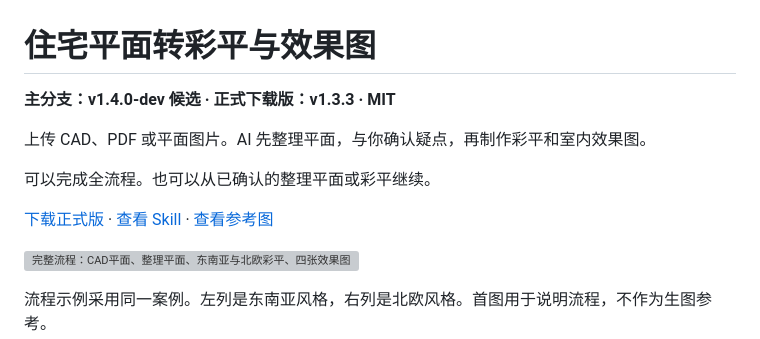
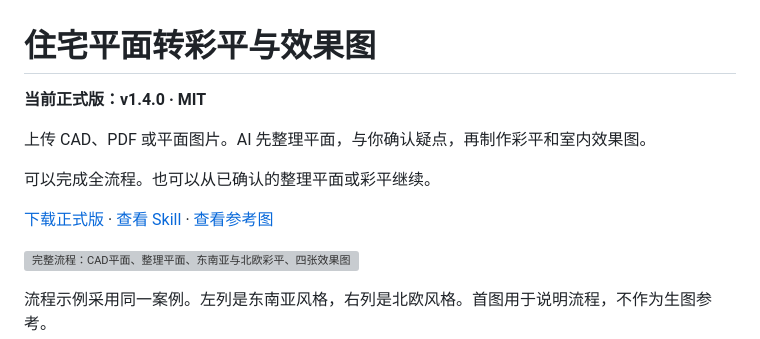
Before and after one commit to yangplato/cad-plan-to-room-render, a Markdown page: README.md, the part around one of its changes. Rendered like a GitHub page; grey boxes are pictures that could not be loaded.

```diff
--- a/README.md
+++ b/README.md
@@ -1,6 +1,6 @@
 # 住宅平面转彩平与效果图
 
-**主分支：v1.4.0-dev 候选 · 正式下载版：v1.3.3 · MIT**
+**当前正式版：v1.4.0 · MIT**
 
 上传 CAD、PDF 或平面图片。AI 先整理平面，与你确认疑点，再制作彩平和室内效果图。
 
```
Also changed, not shown: other parts of README.md (+1 -1 lines), SKILL.md (+1 -1 lines), examples/validation.md (+2 -2 lines).
